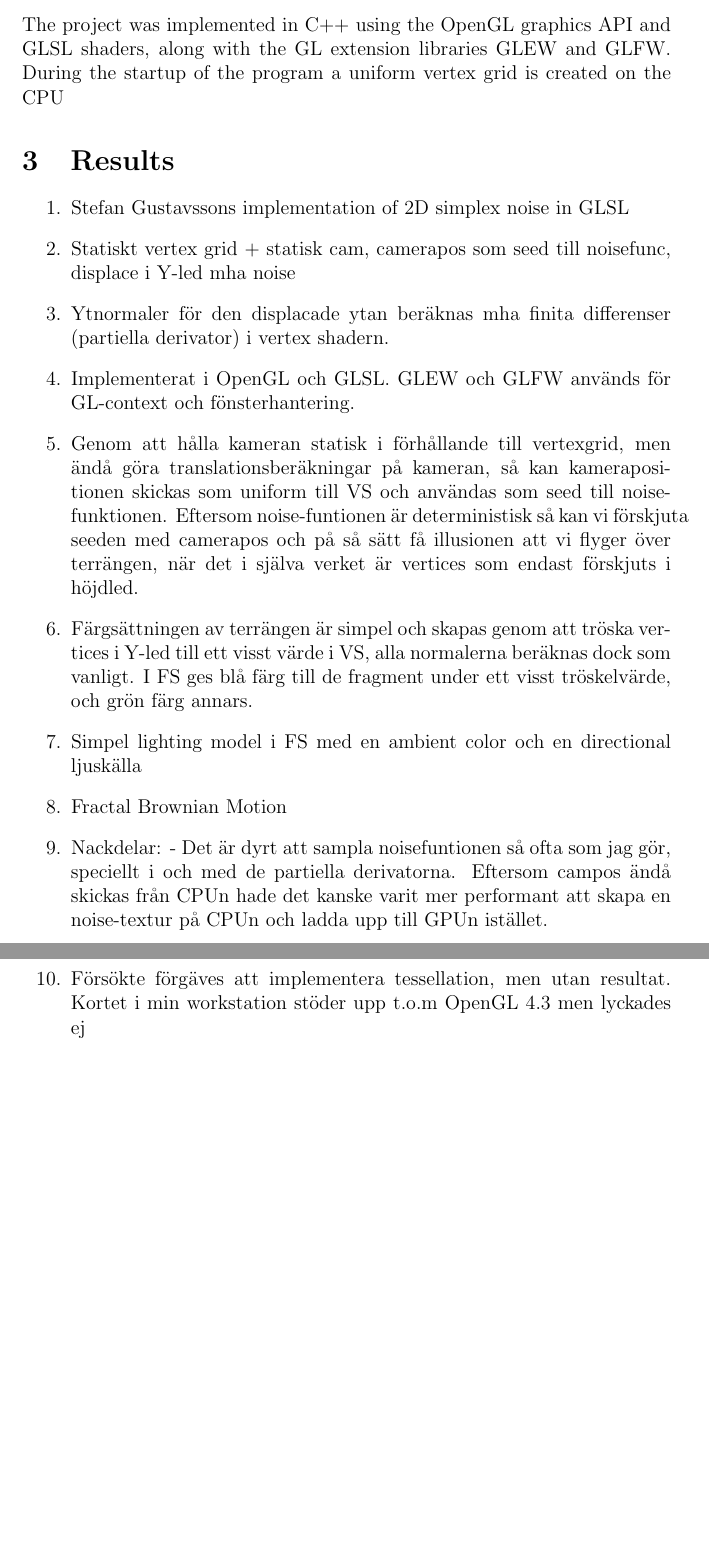
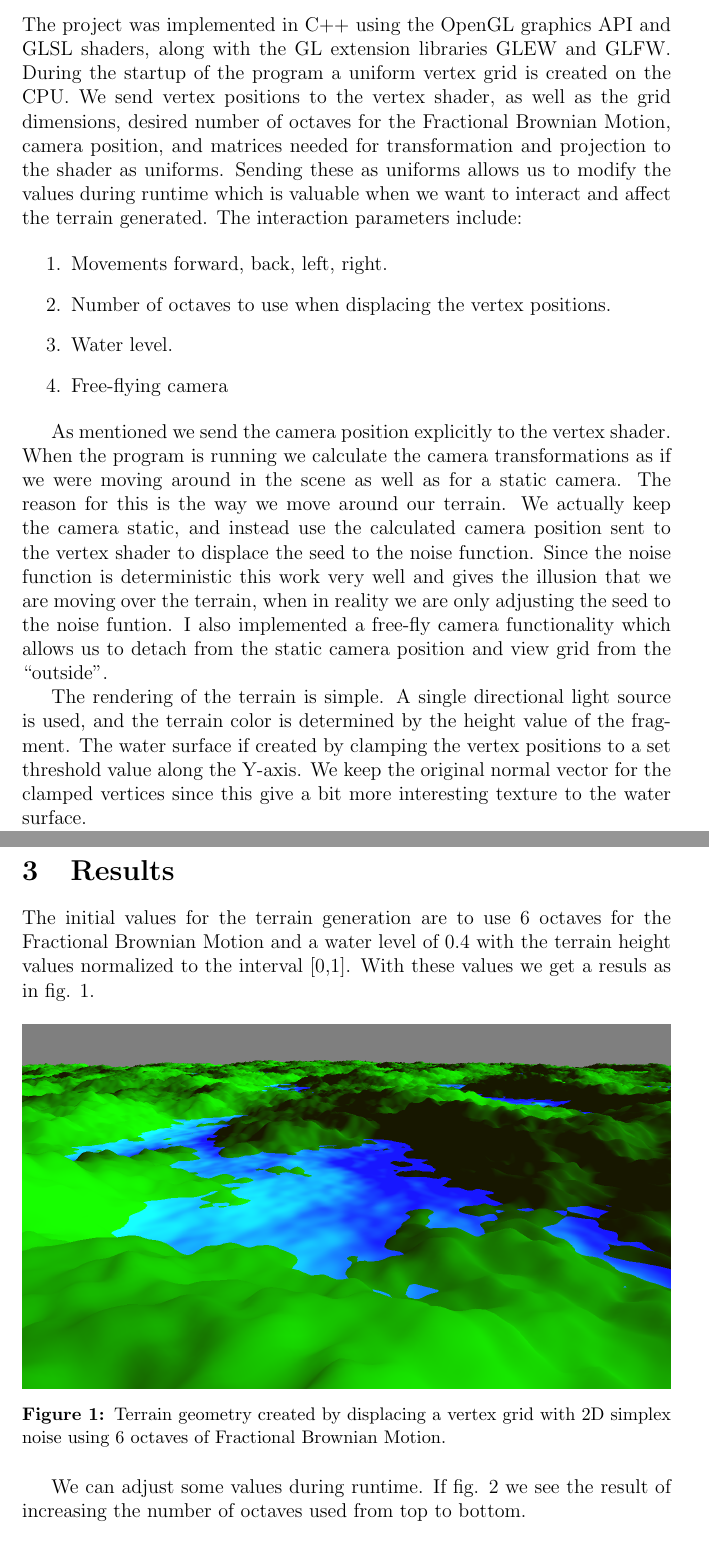
Before and after one commit to johanbecknoren/procedural_images, a LaTeX document (projekt/report/tnm084_report.tex): two parts of pages 2 and 3 of 3 before the commit and two parts of pages 2 and 3 of 4 after it, joined at a grey line, cut so that both start at the same text, the shorter picture padded with empty space. Compiled offline with pdfLaTeX.

Commit message:
More report

```diff
--- a/projekt/report/tnm084_report.tex
+++ b/projekt/report/tnm084_report.tex
@@ -1,10 +1,10 @@
 \documentclass[12pt]{article}
-\usepackage{graphicx,url,placeins,algorithm,algorithmic,lipsum,amssymb,amsmath,subfigure,float}
+\usepackage{graphicx,url,placeins,algorithm,algorithmic,amsmath,subfigure}
 \usepackage[hidelinks]{hyperref}
 \usepackage[titletoc]{appendix}
-\usepackage{pdfpages}
+%\usepackage{pdfpages}
 \usepackage{listings}
-\usepackage{layout}
+%\usepackage{layout}
 \usepackage[font=small,labelfont=bf]{caption}
 \usepackage[utf8]{inputenc}
 \graphicspath{{figures/}}
@@ -46,16 +48,25 @@ The terrain structure is created by displacing a flat vertex grid along one axis
 \section{Implementation}
-The project was implemented in C++ using the OpenGL graphics API and GLSL shaders, along with the GL extension libraries GLEW and GLFW. During the startup of the program a uniform vertex grid is created on the CPU
-\section{Results}
+The project was implemented in C++ using the OpenGL graphics API and GLSL shaders, along with the GL extension libraries GLEW and GLFW. During the startup of the program a uniform vertex grid is created on the CPU. We send vertex positions to the vertex shader, as well as the grid dimensions, desired number of octaves for the Fractional Brownian Motion, camera position, and matrices needed for transformation and projection to the shader as uniforms. Sending these as uniforms allows us to modify the values during runtime which is valuable when we want to interact and affect the terrain generated. The interaction parameters include:
+
 \begin{enumerate}
-  \item Stefan Gustavssons implementation of 2D simplex noise in GLSL
-  \item Statiskt vertex grid + statisk cam, camerapos som seed till noisefunc, displace i Y-led mha noise
-  \item Ytnormaler för den displacade ytan beräknas mha finita differenser (partiella derivator) i vertex shadern.
-  \item Implementerat i OpenGL och GLSL. GLEW och GLFW används för GL-context och fönsterhantering.
-  \item Genom att hålla kameran statisk i förhållande till vertexgrid, men ändå göra translationsberäkningar på kameran,  så kan kamerapositionen skickas som uniform till VS och användas som seed till noise-funktionen. Eftersom noise-funtionen är deterministisk så kan vi förskjuta seeden med camerapos och på så sätt få illusionen att vi flyger över terrängen, när det i själva verket är vertices som endast förskjuts i höjdled.
-  \item Färgsättningen av terrängen är simpel och skapas genom att tröska vertices i Y-led till ett visst värde i VS, alla normalerna beräknas dock som vanligt. I FS ges blå färg till de fragment under ett visst tröskelvärde, och grön färg annars.
-  \item Simpel lighting model i FS med en ambient color och en directional ljuskälla
-  \item Fractal Brownian Motion
-  \item Nackdelar: - Det är dyrt att sampla noisefuntionen så ofta som jag gör, speciellt i och med de partiella derivatorna. Eftersom campos ändå skickas från CPUn hade det kanske varit mer performant att skapa en noise-textur på CPUn och ladda upp till GPUn istället.
-  \item Försökte förgäves att implementera tessellation, men utan resultat. Kortet i min workstation stöder upp t.o.m OpenGL 4.3 men lyckades ej
+  \item Movements forward, back, left, right.
+  \item Number of octaves to use when displacing the vertex positions.
+  \item Water level.
+  \item Free-flying camera
 \end{enumerate}
 
+As mentioned we send the camera position explicitly to the vertex shader. When the program is running we calculate the camera transformations as if we were moving around in the scene as well as for a static camera. The reason for this is the way we move around our terrain. We actually keep the camera static, and instead use the calculated camera position sent to the vertex shader to displace the seed to the noise function. Since the noise function is deterministic this work very well and gives the illusion that we are moving over the terrain, when in reality we are only adjusting the seed to the noise funtion. I also implemented a free-fly camera functionality which allows us to detach from the static camera position and view grid from the ``outside''.
+
+The rendering of the terrain is simple. A single directional light source is used, and the terrain color is determined by the height value of the fragment. The water surface if created by clamping the vertex positions to a set threshold value along the Y-axis. We keep the original normal vector for the clamped vertices since this give a bit more interesting texture to the water surface.
+
+\section{Results}
+The initial values for the terrain generation are to use 6 octaves for the Fractional Brownian Motion and a water level of $0.4$ with the terrain height values normalized to the interval [0,1]. With these values we get a resuls as in fig. \ref{fig:terrain_init}.
+
+\begin{figure}[h]
+	\includegraphics[width=\textwidth]{terrain_init.png}
+	\centering
+	\caption{Terrain geometry created by displacing a vertex grid with 2D simplex noise using 6 octaves of Fractional Brownian Motion.}
+	\label{fig:terrain_init}
+\end{figure}
+
+We can adjust some values during runtime. If fig. \ref{fig:octaves} we see the result of increasing the number of octaves used from top to bottom.
```
Also changed, not shown: projekt/report/figures/terrain_1_octave.png (added), projekt/report/figures/terrain_4_octave.png (added), projekt/report/figures/terrain_8_octave.png (added), projekt/report/figures/terrain_freefly.png (added), projekt/report/figures/terrain_init.png (added), projekt/report/tnm084_report.tex (31 more changed lines), 1 other file.
